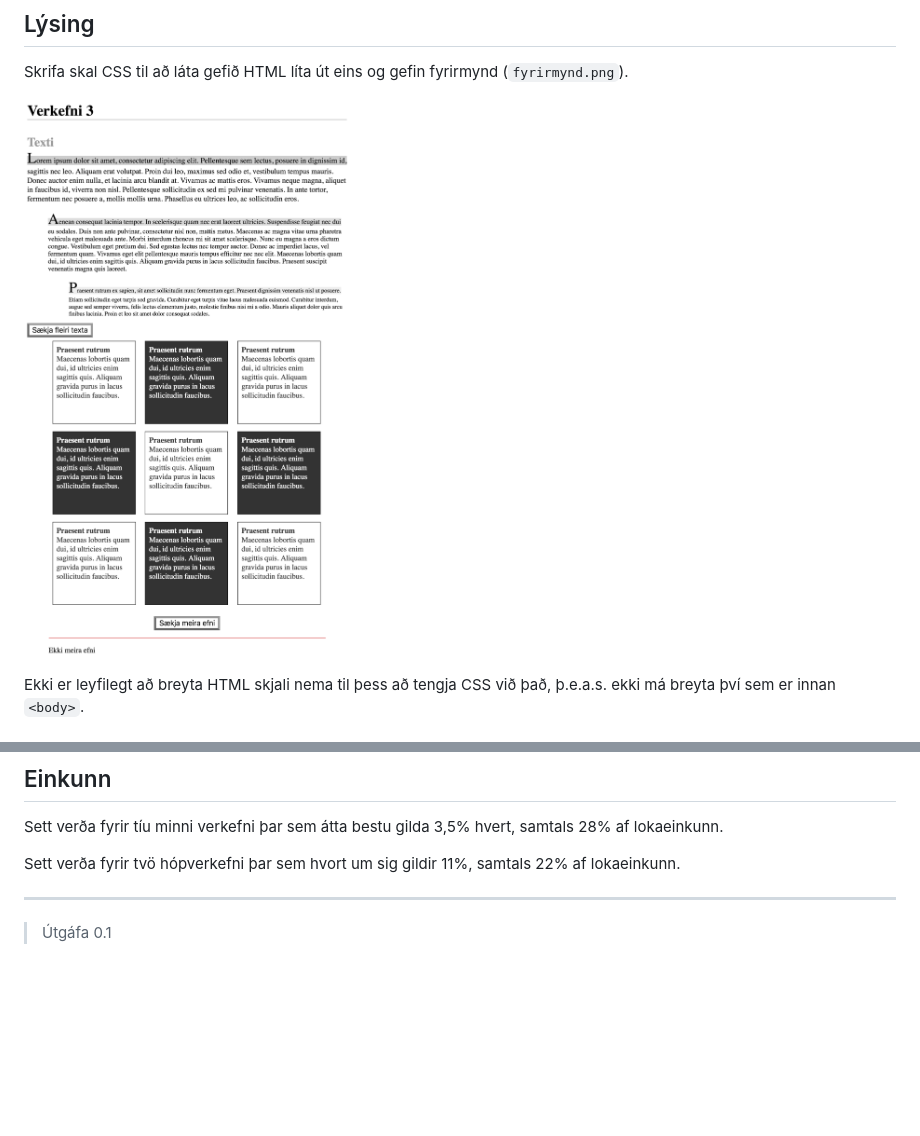
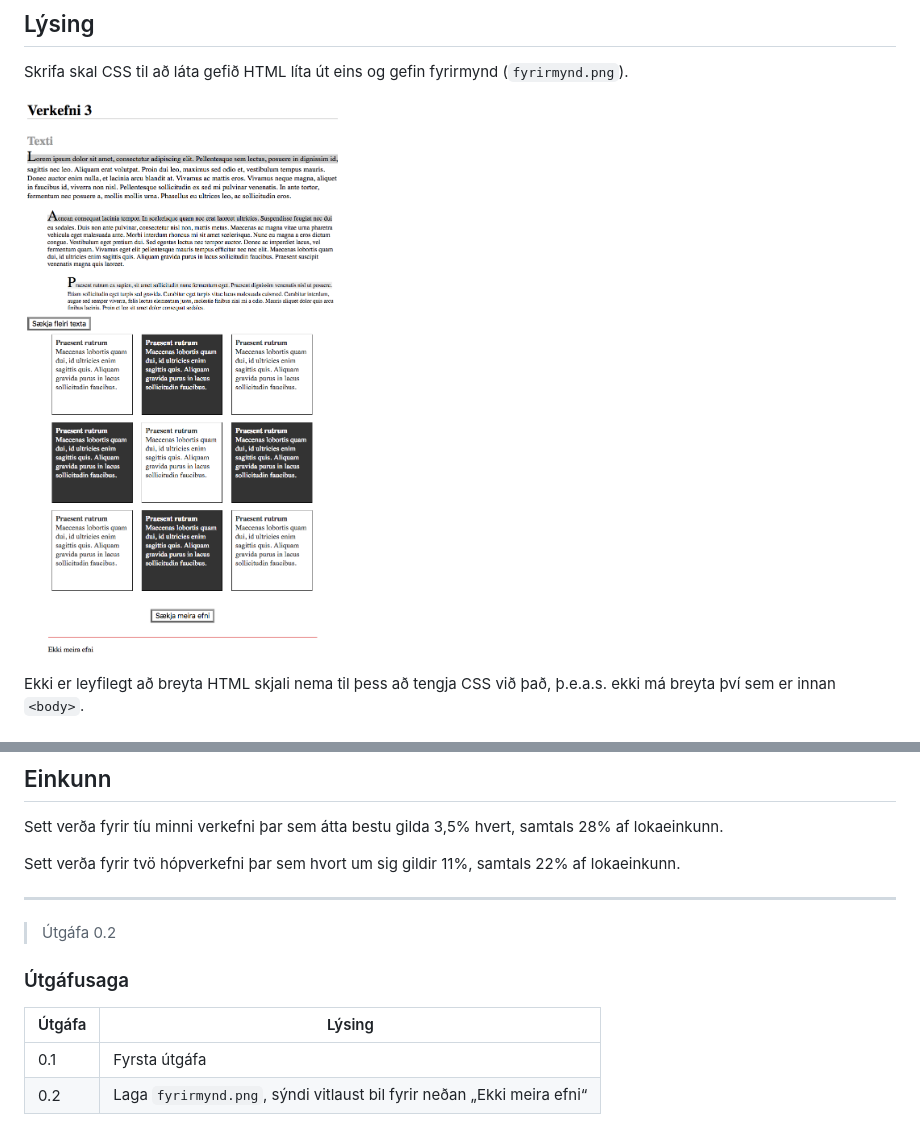
Before and after one commit to Steinalicious/vef-verkefni3, a Markdown page: README.md, 2 parts joined by grey strips. GitHub-like rendering; pictures changed too: fyrirmynd.png; blank space fills up the shorter version.

Commit message:
Laga `fyrirmynd.png`, sýndi vitlaust bil fyrir neðan „Ekki meira efni“

```diff
--- a/README.md
+++ b/README.md
@@ -127,4 +127,11 @@ Sett verða fyrir tvö hópverkefni þar sem hvort um sig gildir 11%, samtals 22
 
 ---
 
-> Útgáfa 0.1
+> Útgáfa 0.2
+
+### Útgáfusaga
+
+| Útgáfa | Lýsing                                                                 |
+|--------|------------------------------------------------------------------------|
+| 0.1    | Fyrsta útgáfa                                                          |
+| 0.2    | Laga `fyrirmynd.png`, sýndi vitlaust bil fyrir neðan „Ekki meira efni“ |
```
